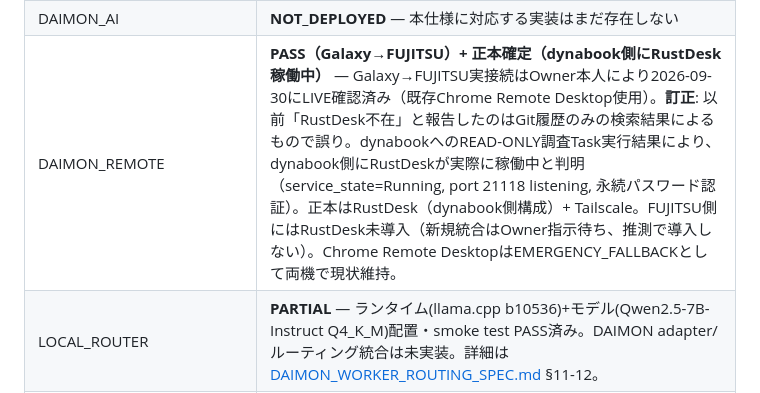
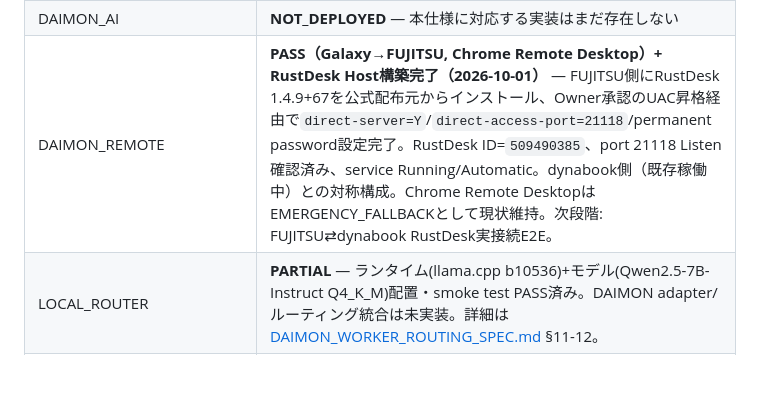
Before and after one commit to daimon-app/daimon-sales, a Markdown page: ai5-hub/NODE_REGISTRY.md, the part around the change. Rendered like a GitHub page; blank space fills up the shorter version.

Commit message:
docs: record FUJITSU RustDesk Host setup completion
FUJITSU RustDesk 1.4.9+67 installed (official rustdesk/rustdesk release),
direct-server/direct-access-port/permanent-password configured via one
Owner-approved UAC elevation (Owner was away from the physical machine
initially - confirmed no safe existing admin path existed, waited for
physical presence rather than working around UAC). Port 21118 confirmed
listening. Symmetric with dynabook's existing RustDesk configuration.

Co-Authored-By: Claude Sonnet 5 <noreply@anthropic.com>

```diff
--- a/ai5-hub/NODE_REGISTRY.md
+++ b/ai5-hub/NODE_REGISTRY.md
@@ -18,7 +18,7 @@
 | CODEX_CLI | インストール済み・認証済み（"Logged in using ChatGPT"、codex-cli 0.155.0-alpha.16） |
 | CODEX_EXECUTION_WORKER | **UNVERIFIED** — general-consumer-runtimeはNO_EXECUTION_PRODUCERでfail-closed。この経路はGLOBAL_PROFIT_ENGINE/JAPAN_DIGITAL_EXPORT_ENGINE専用の別系統（profit-engine task bus）であり、DAIMON Node用の汎用実行経路ではない。DAIMON Node用のTask実行経路は未実装。 |
 | DAIMON_AI | **NOT_DEPLOYED** — 本仕様に対応する実装はまだ存在しない |
-| DAIMON_REMOTE | **PASS（Galaxy→FUJITSU）+ 正本確定（dynabook側にRustDesk稼働中）** — Galaxy→FUJITSU実接続はOwner本人により2026-09-30にLIVE確認済み（既存Chrome Remote Desktop使用）。**訂正**: 以前「RustDesk不在」と報告したのはGit履歴のみの検索結果によるもので誤り。dynabookへのREAD-ONLY調査Task実行結果により、dynabook側にRustDeskが実際に稼働中と判明（service_state=Running, port 21118 listening, 永続パスワード認証）。正本はRustDesk（dynabook側構成）+ Tailscale。FUJITSU側にはRustDesk未導入（新規統合はOwner指示待ち、推測で導入しない）。Chrome Remote DesktopはEMERGENCY_FALLBACKとして両機で現状維持。 |
+| DAIMON_REMOTE | **PASS（Galaxy→FUJITSU, Chrome Remote Desktop）+ RustDesk Host構築完了（2026-10-01）** — FUJITSU側にRustDesk 1.4.9+67を公式配布元からインストール、Owner承認のUAC昇格経由で`direct-server=Y`/`direct-access-port=21118`/permanent password設定完了。RustDesk ID=`509490385`、port 21118 Listen確認済み、service Running/Automatic。dynabook側（既存稼働中）との対称構成。Chrome Remote DesktopはEMERGENCY_FALLBACKとして現状維持。次段階: FUJITSU⇄dynabook RustDesk実接続E2E。 |
 | LOCAL_ROUTER | **PARTIAL** — ランタイム(llama.cpp b10536)+モデル(Qwen2.5-7B-Instruct Q4_K_M)配置・smoke test PASS済み。DAIMON adapter/ルーティング統合は未実装。詳細は [DAIMON_WORKER_ROUTING_SPEC.md](./DAIMON_WORKER_ROUTING_SPEC.md) §11-12。 |
 | GIT_PROCESS_ANOMALY | 2026-09-29調査時点で再現せず。ベースライン: git.exe 2プロセス（Claude Code自身のstatus polling由来）、空きRAM約3.64GiB。過去の約851プロセス／約7.49GiB異常は再現不可、原因は既知の30秒ポーリング2系統（general-consumer, zero-bridge）のgit呼び出しにタイムアウト保護がないことによる一過性の可能性が高いが未確定。 |
 | LAST_VERIFIED | 2026-09-29 (Claude Code session) |
```
